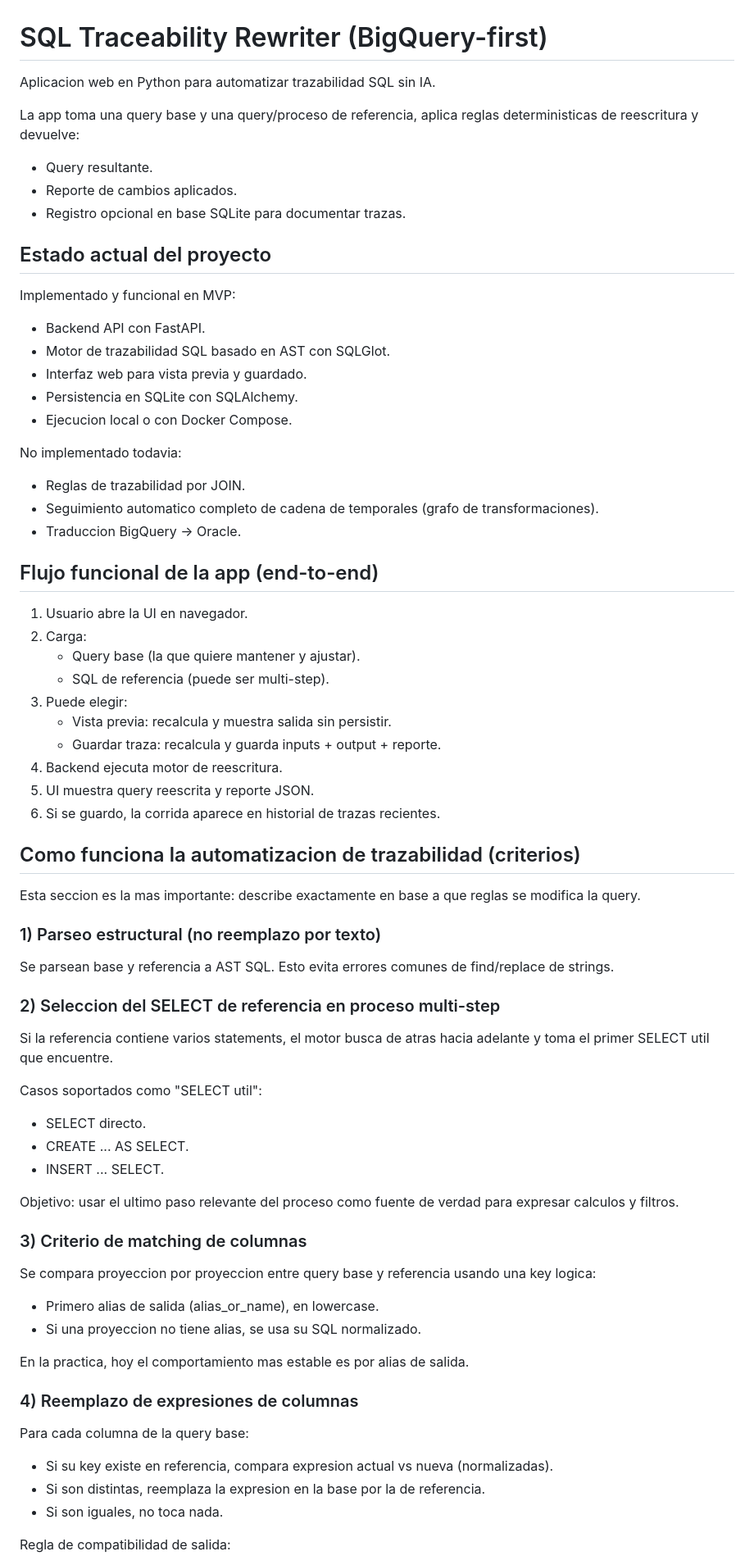
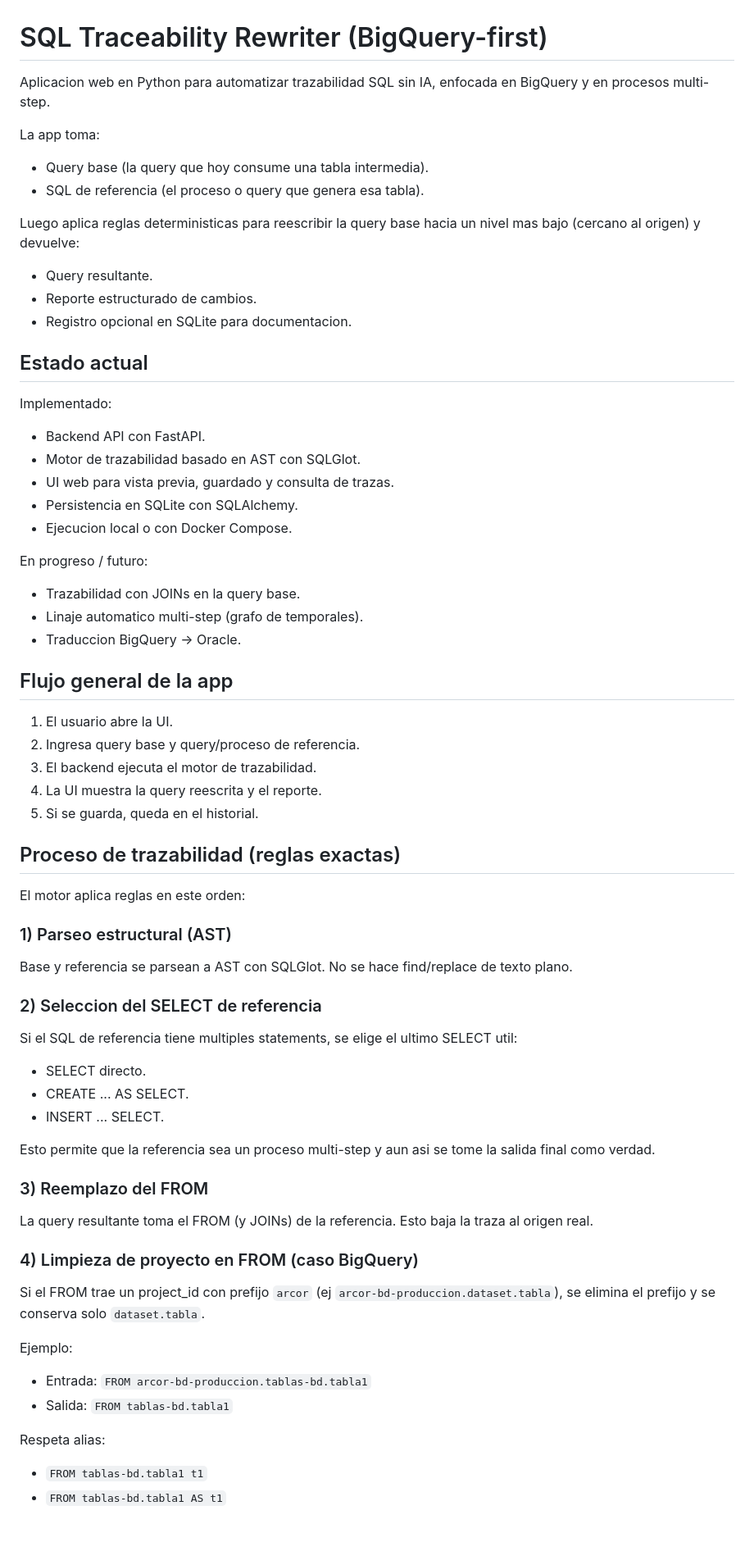
Before and after one commit to jfotinos/Innovacion-Dicsys, a Markdown page: README.md, the part around one of its changes. Shown at 82% size. Rendered like a GitHub page; blank space fills up the shorter version.

```diff
--- a/README.md
+++ b/README.md
@@ -1,78 +1,75 @@
 # SQL Traceability Rewriter (BigQuery-first)
 
-Aplicacion web en Python para automatizar trazabilidad SQL sin IA.
+Aplicacion web en Python para automatizar trazabilidad SQL sin IA, enfocada en BigQuery y en procesos multi-step.
 
-La app toma una query base y una query/proceso de referencia, aplica reglas deterministicas de reescritura y devuelve:
+La app toma:
+
+- Query base (la query que hoy consume una tabla intermedia).
+- SQL de referencia (el proceso o query que genera esa tabla).
+
+Luego aplica reglas deterministicas para reescribir la query base hacia un nivel mas bajo (cercano al origen) y devuelve:
 
 - Query resultante.
-- Reporte de cambios aplicados.
-- Registro opcional en base SQLite para documentar trazas.
+- Reporte estructurado de cambios.
+- Registro opcional en SQLite para documentacion.
 
-## Estado actual del proyecto
+## Estado actual
 
-Implementado y funcional en MVP:
+Implementado:
 
 - Backend API con FastAPI.
-- Motor de trazabilidad SQL basado en AST con SQLGlot.
-- Interfaz web para vista previa y guardado.
+- Motor de trazabilidad basado en AST con SQLGlot.
+- UI web para vista previa, guardado y consulta de trazas.
 - Persistencia en SQLite con SQLAlchemy.
 - Ejecucion local o con Docker Compose.
 
-No implementado todavia:
+En progreso / futuro:
 
-- Reglas de trazabilidad por JOIN.
-- Seguimiento automatico completo de cadena de temporales (grafo de transformaciones).
+- Trazabilidad con JOINs en la query base.
+- Linaje automatico multi-step (grafo de temporales).
 - Traduccion BigQuery -> Oracle.
 
-## Flujo funcional de la app (end-to-end)
+## Flujo general de la app
 
-1. Usuario abre la UI en navegador.
-2. Carga:
-   - Query base (la que quiere mantener y ajustar).
-   - SQL de referencia (puede ser multi-step).
-3. Puede elegir:
-   - Vista previa: recalcula y muestra salida sin persistir.
-   - Guardar traza: recalcula y guarda inputs + output + reporte.
-4. Backend ejecuta motor de reescritura.
-5. UI muestra query reescrita y reporte JSON.
-6. Si se guardo, la corrida aparece en historial de trazas recientes.
+1. El usuario abre la UI.
+2. Ingresa query base y query/proceso de referencia.
+3. El backend ejecuta el motor de trazabilidad.
+4. La UI muestra la query reescrita y el reporte.
+5. Si se guarda, queda en el historial.
 
-## Como funciona la automatizacion de trazabilidad (criterios)
+## Proceso de trazabilidad (reglas exactas)
 
-Esta seccion es la mas importante: describe exactamente en base a que reglas se modifica la query.
+El motor aplica reglas en este orden:
 
-### 1) Parseo estructural (no reemplazo por texto)
+### 1) Parseo estructural (AST)
 
-Se parsean base y referencia a AST SQL. Esto evita errores comunes de find/replace de strings.
+Base y referencia se parsean a AST con SQLGlot. No se hace find/replace de texto plano.
 
-### 2) Seleccion del SELECT de referencia en proceso multi-step
+### 2) Seleccion del SELECT de referencia
 
-Si la referencia contiene varios statements, el motor busca de atras hacia adelante y toma el primer SELECT util que encuentre.
-
-Casos soportados como "SELECT util":
+Si el SQL de referencia tiene multiples statements, se elige el ultimo SELECT util:
 
 - SELECT directo.
 - CREATE ... AS SELECT.
 - INSERT ... SELECT.
 
-Objetivo: usar el ultimo paso relevante del proceso como fuente de verdad para expresar calculos y filtros.
+Esto permite que la referencia sea un proceso multi-step y aun asi se tome la salida final como verdad.
 
-### 3) Criterio de matching de columnas
+### 3) Reemplazo del FROM
 
-Se compara proyeccion por proyeccion entre query base y referencia usando una key logica:
+La query resultante toma el FROM (y JOINs) de la referencia. Esto baja la traza al origen real.
 
-- Primero alias de salida (alias_or_name), en lowercase.
-- Si una proyeccion no tiene alias, se usa su SQL normalizado.
+### 4) Limpieza de proyecto en FROM (caso BigQuery)
 
-En la practica, hoy el comportamiento mas estable es por alias de salida.
+Si el FROM trae un project_id con prefijo `arcor` (ej `arcor-bd-produccion.dataset.tabla`), se elimina el prefijo y se conserva solo `dataset.tabla`.
 
-### 4) Reemplazo de expresiones de columnas
+Ejemplo:
 
-Para cada columna de la query base:
+- Entrada: `FROM arcor-bd-produccion.tablas-bd.tabla1`
+- Salida: `FROM tablas-bd.tabla1`
 
-- Si su key existe en referencia, compara expresion actual vs nueva (normalizadas).
-- Si son distintas, reemplaza la expresion en la base por la de referencia.
-- Si son iguales, no toca nada.
+Respeta alias:
 
-Regla de compatibilidad de salida:
+- `FROM tablas-bd.tabla1 t1`
+- `FROM tablas-bd.tabla1 AS t1`
 
```
Also changed, not shown: other parts of README.md (+48 -47 lines).
